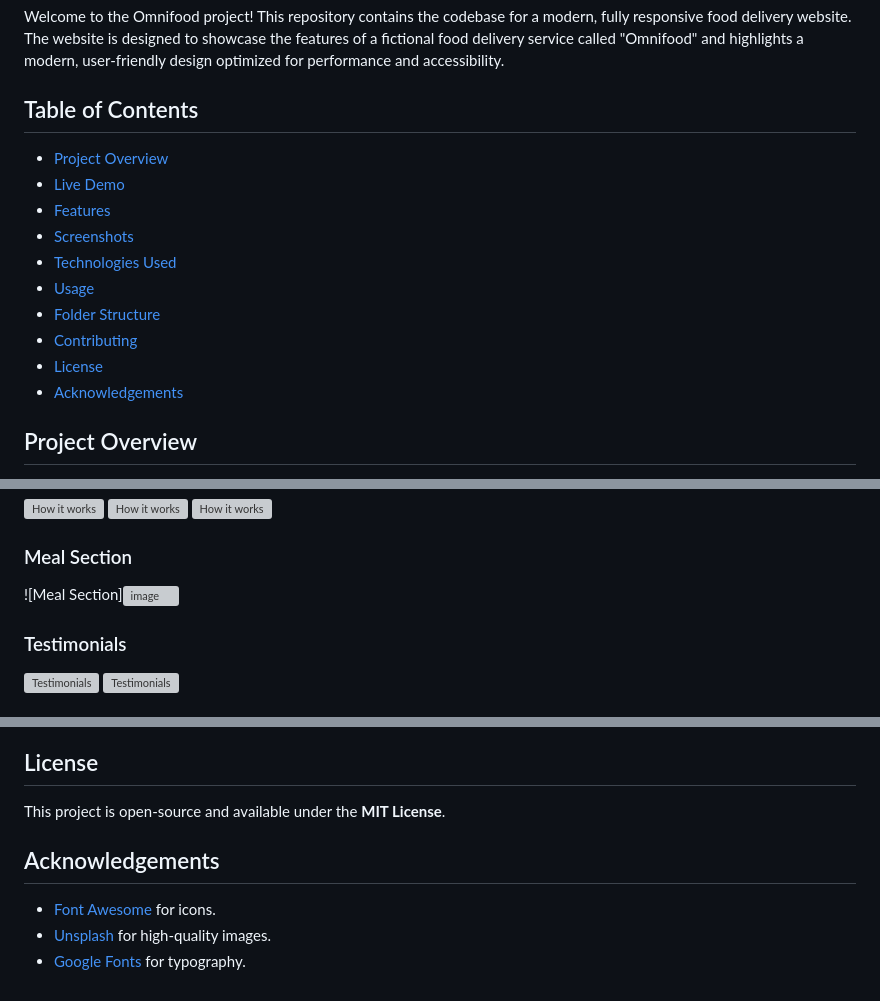
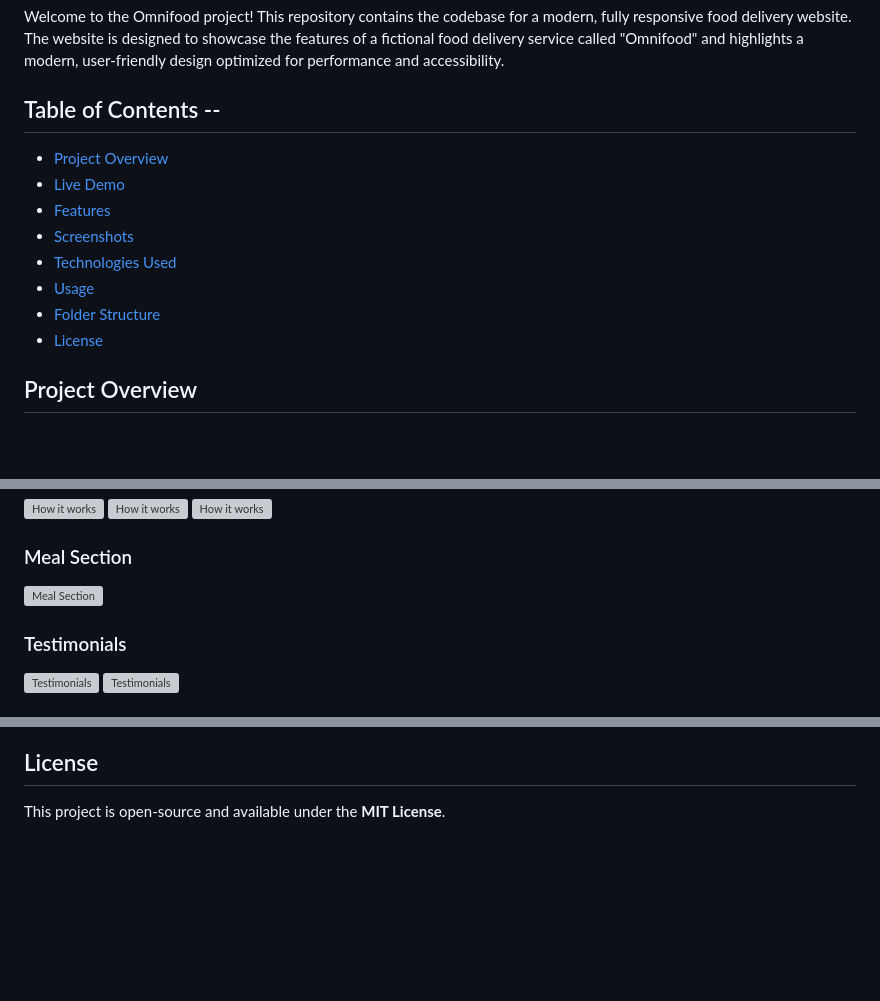
Before and after one commit to Rakesh-012/Omnifood, a Markdown page: README.md, 3 parts joined by grey strips. GitHub-like rendering; blank space fills up the shorter version; grey boxes are pictures that could not be loaded.

```diff
--- a/README.md
+++ b/README.md
@@ -2,7 +2,7 @@
 
 Welcome to the Omnifood project! This repository contains the codebase for a modern, fully responsive food delivery website. The website is designed to showcase the features of a fictional food delivery service called "Omnifood" and highlights a modern, user-friendly design optimized for performance and accessibility.
 
-## Table of Contents
+## Table of Contents --
 
 - [Project Overview](#project-overview)
 - [Live Demo](#live-demo)
@@ -11,9 +11,7 @@ Welcome to the Omnifood project! This repository contains the codebase for a mod
 - [Technologies Used](#technologies-used)
 - [Usage](#usage)
 - [Folder Structure](#folder-structure)
-- [Contributing](#contributing)
 - [License](#license)
-- [Acknowledgements](#acknowledgements)
 
 ## Project Overview
 
@@ -66,7 +64,7 @@ Check out the live version of the project [here](https://omnifood-rakesh.netlify
 ![How it works](https://github.com/user-attachments/assets/07abf274-1efd-45bb-9032-177339534ea5)
 
 ### Meal Section
-![Meal Section]![image](https://github.com/user-attachments/assets/1e4782cf-2e2d-4307-bd1c-eb83dbbad800)
+![Meal Section](https://github.com/user-attachments/assets/1e4782cf-2e2d-4307-bd1c-eb83dbbad800)
 
 ### Testimonials
 ![Testimonials](https://github.com/user-attachments/assets/32e091e5-a70c-4826-8867-c6635287a9c9)
@@ -140,9 +138,3 @@ Omnifood/
 ## License
 
 This project is open-source and available under the **MIT License**.
-
-## Acknowledgements
-
-- [Font Awesome](https://fontawesome.com/) for icons.
-- [Unsplash](https://unsplash.com/) for high-quality images.
-- [Google Fonts](https://fonts.google.com/) for typography.
```
